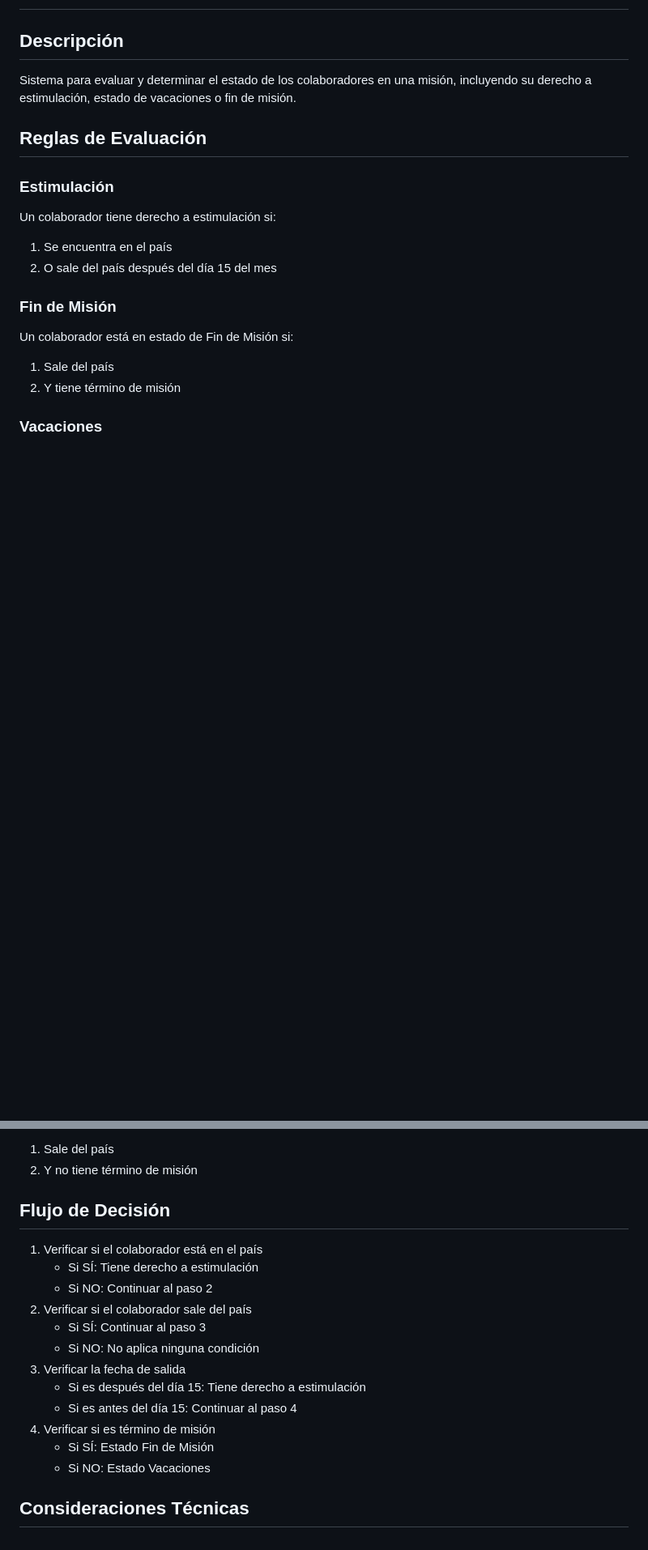
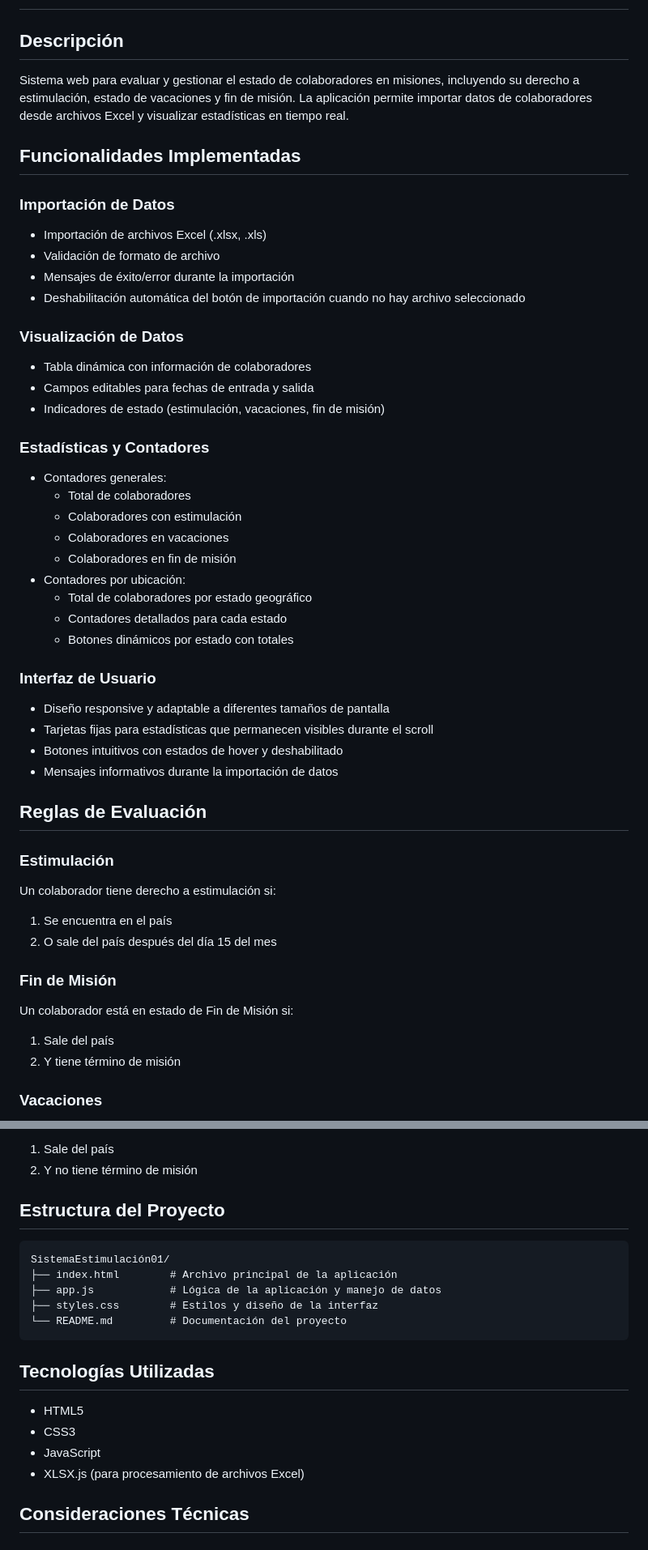
Before and after one commit to Dyaunleeambar/SISTEM-EC, a Markdown page: README.md, 2 parts joined by grey strips. Shown: that part at 81% size. Drawn GitHub-style; blank space fills up the shorter version.

Commit message:
docs: actualizar README con funcionalidades implementadas

````diff
--- a/README.md
+++ b/README.md
@@ -1,7 +1,37 @@
 # Sistema de Evaluación de Estado de Colaboradores
 
 ## Descripción
-Sistema para evaluar y determinar el estado de los colaboradores en una misión, incluyendo su derecho a estimulación, estado de vacaciones o fin de misión.
+Sistema web para evaluar y gestionar el estado de colaboradores en misiones, incluyendo su derecho a estimulación, estado de vacaciones y fin de misión. La aplicación permite importar datos de colaboradores desde archivos Excel y visualizar estadísticas en tiempo real.
+
+## Funcionalidades Implementadas
+
+### Importación de Datos
+- Importación de archivos Excel (.xlsx, .xls)
+- Validación de formato de archivo
+- Mensajes de éxito/error durante la importación
+- Deshabilitación automática del botón de importación cuando no hay archivo seleccionado
+
+### Visualización de Datos
+- Tabla dinámica con información de colaboradores
+- Campos editables para fechas de entrada y salida
+- Indicadores de estado (estimulación, vacaciones, fin de misión)
+
+### Estadísticas y Contadores
+- Contadores generales:
+  - Total de colaboradores
+  - Colaboradores con estimulación
+  - Colaboradores en vacaciones
+  - Colaboradores en fin de misión
+- Contadores por ubicación:
+  - Total de colaboradores por estado geográfico
+  - Contadores detallados para cada estado
+  - Botones dinámicos por estado con totales
+
+### Interfaz de Usuario
+- Diseño responsive y adaptable a diferentes tamaños de pantalla
+- Tarjetas fijas para estadísticas que permanecen visibles durante el scroll
+- Botones intuitivos con estados de hover y deshabilitado
+- Mensajes informativos durante la importación de datos
 
 ## Reglas de Evaluación
 
@@ -20,19 +50,20 @@ Un colaborador está en estado de Vacaciones si:
 1. Sale del país
 2. Y no tiene término de misión
 
-## Flujo de Decisión
-1. Verificar si el colaborador está en el país
-   - Si SÍ: Tiene derecho a estimulación
-   - Si NO: Continuar al paso 2
-2. Verificar si el colaborador sale del país
-   - Si SÍ: Continuar al paso 3
-   - Si NO: No aplica ninguna condición
-3. Verificar la fecha de salida
-   - Si es después del día 15: Tiene derecho a estimulación
-   - Si es antes del día 15: Continuar al paso 4
-4. Verificar si es término de misión
-   - Si SÍ: Estado Fin de Misión
-   - Si NO: Estado Vacaciones
+## Estructura del Proyecto
+```
+SistemaEstimulación01/
+├── index.html        # Archivo principal de la aplicación
+├── app.js            # Lógica de la aplicación y manejo de datos
+├── styles.css        # Estilos y diseño de la interfaz
+└── README.md         # Documentación del proyecto
+```
+
+## Tecnologías Utilizadas
+- HTML5
+- CSS3
+- JavaScript
+- XLSX.js (para procesamiento de archivos Excel)
 
 ## Consideraciones Técnicas
 
````
